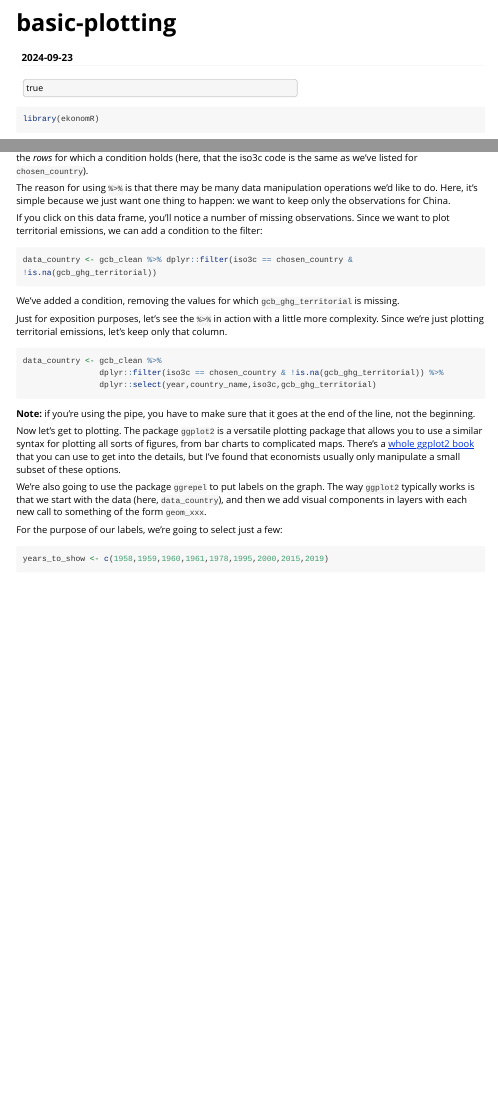
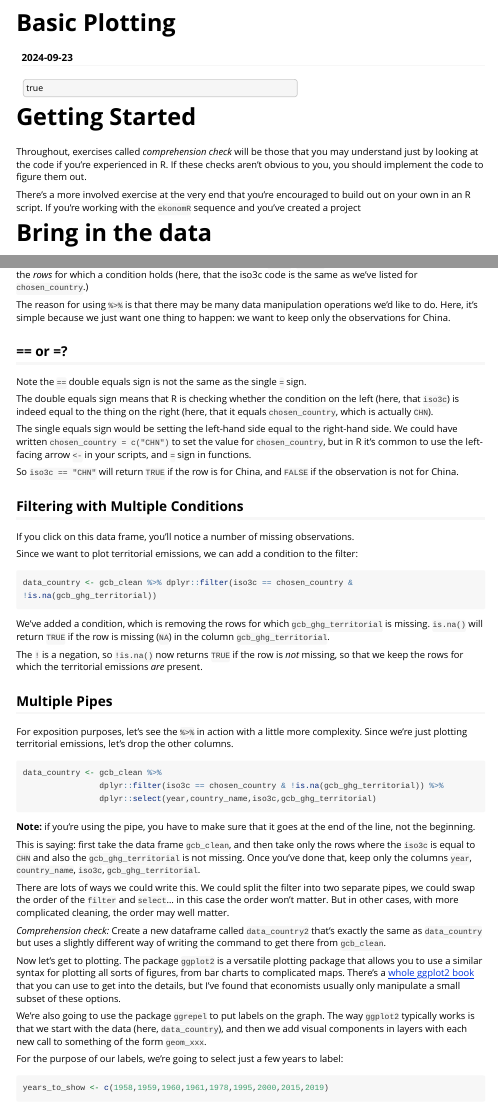
Before and after one commit to stallman-j/ekonomR, an R Markdown document (vignettes/basic-plotting.Rmd): the page in a window 1100 px wide, from its top, and a second part further down, joined at a grey line. Rendered offline with R 4.5, knitr and Pandoc, with nearby package versions; long lines of code are wrapped; common packages that the code uses without loading them are loaded.

Commit message:
Adding information to vignette basic plotting

````diff
--- a/vignettes/basic-plotting.Rmd
+++ b/vignettes/basic-plotting.Rmd
@@ -3,5 +2,4 @@ title: "basic-plotting"
-#subtitle: Hopefully everything you need and lots of things you hopefully won't
-# https://bookdown.org/yihui/rmarkdown/html-document.html#floating-toc
+title: "Basic Plotting"
 layout: single
 toc: true
 toc_label: "Contents"
@@ -28,3 +25,6 @@ library(ekonomR)
+Throughout, exercises called *comprehension check* will be those that you may understand just by looking at the code if you're experienced in R. If these checks aren't obvious to you, you should implement the code to figure them out.
+
+There's a more involved exercise at the very end that you're encouraged to build out on your own in an R script. If you're working with the `ekonomR` sequence and you've created a project
 
 # Bring in the data
 
@@ -117,15 +127,34 @@ You'll see that the first thing that goes into the function is `.data`. `filter`
 
 The reason for using `%>%` is that there may be many data manipulation operations we'd like to do. Here, it's simple because we just want one thing to happen: we want to keep only the observations for China.
 
-If you click on this data frame, you'll notice a number of missing observations. Since we want to plot territorial emissions, we can add a condition to the filter:
+## == or =?
+
+Note the `==` double equals sign is not the same as the single `=` sign.
+
+The double equals sign means that R is checking whether the condition on the left (here, that `iso3c`) is indeed equal to the thing on the right (here, that it equals `chosen_country`, which is actually `CHN`).
+
+The single equals sign would be setting the left-hand side equal to the right-hand side. We could have written `chosen_country = c("CHN")` to set the value for `chosen_country`, but in R it's common to use the left-facing arrow `<-` in your scripts, and `=` sign in functions.
+
+So `iso3c == "CHN"` will return `TRUE` if the row is for China, and `FALSE` if the observation is not for China.
+
+
+## Filtering with Multiple Conditions
+
+If you click on this data frame, you'll notice a number of missing observations.
+
+Since we want to plot territorial emissions, we can add a condition to the filter:
 
 ```{r}
 data_country <- gcb_clean %>% dplyr::filter(iso3c == chosen_country & !is.na(gcb_ghg_territorial))
 ```
 
-We've added a condition, removing the values for which `gcb_ghg_territorial` is missing.
+We've added a condition, which is removing the rows for which `gcb_ghg_territorial` is missing. `is.na()` will return `TRUE` if the row is missing (`NA`) in the column `gcb_ghg_territorial`.
 
-Just for exposition purposes, let's see the `%>%` in action with a little more complexity. Since we're just plotting territorial emissions, let's keep only that column.
+The `!` is a negation, so `!is.na()` now returns `TRUE` if the row is *not* missing, so that we keep the rows for which the territorial emissions *are* present.
+
+## Multiple Pipes
+
+For exposition purposes, let's see the `%>%` in action with a little more complexity. Since we're just plotting territorial emissions, let's drop the other columns.
 
 ```{r}
 data_country <- gcb_clean %>%
@@ -135,11 +164,17 @@ data_country <- gcb_clean %>%
 
 **Note:** if you're using the pipe, you have to make sure that it goes at the end of the line, not the beginning.
 
+This is saying: first take the data frame `gcb_clean`, and then take only the rows where the `iso3c` is equal to `CHN` and also the `gcb_ghg_territorial` is not missing. Once you've done that, keep only the columns `year`, `country_name`, `iso3c`, `gcb_ghg_territorial`.
+
+There are lots of ways we could write this. We could split the filter into two separate pipes, we could swap the order of the `filter` and `select`... in this case the order won't matter. But in other cases, with more complicated cleaning, the order may well matter.
+
+*Comprehension check:* Create a new dataframe called `data_country2` that's exactly the same as `data_country` but uses a slightly different way of writing the command to get there from `gcb_clean`.
+
 Now let's get to plotting. The package `ggplot2` is a versatile plotting package that allows you to use a similar syntax for plotting all sorts of figures, from bar charts to complicated maps. There's a [whole ggplot2 book](https://ggplot2-book.org/) that you can use to get into the details, but I've found that economists usually only manipulate a small subset of these options.
 
 We're also going to use the package `ggrepel` to put labels on the graph. The way `ggplot2` typically works is that we start with the data (here, `data_country`), and then we add visual components in layers with each new call to something of the form `geom_xxx`.
 
-For the purpose of our labels, we're going to select just a few:
+For the purpose of our labels, we're going to select just a few years to label:
 
 ```{r}
 years_to_show <- c(1958,1959,1960,1961,1978,1995,2000,2015,2019)
````
Also changed, not shown: output/02_figures/gcb_territorial_emissions_China.png, vignettes/basic-plotting.md, vignettes/basic-plotting.Rmd (35 more changed lines).
